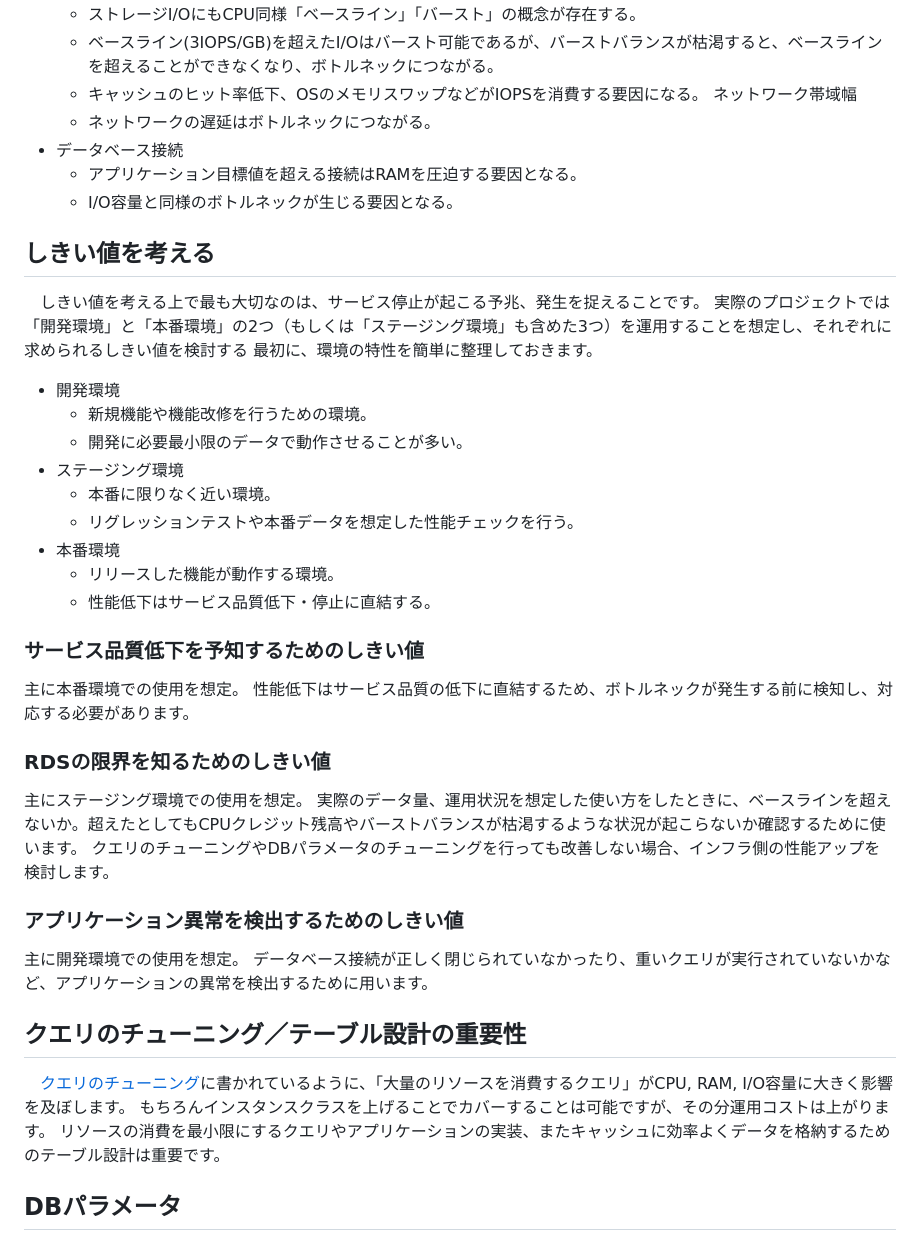
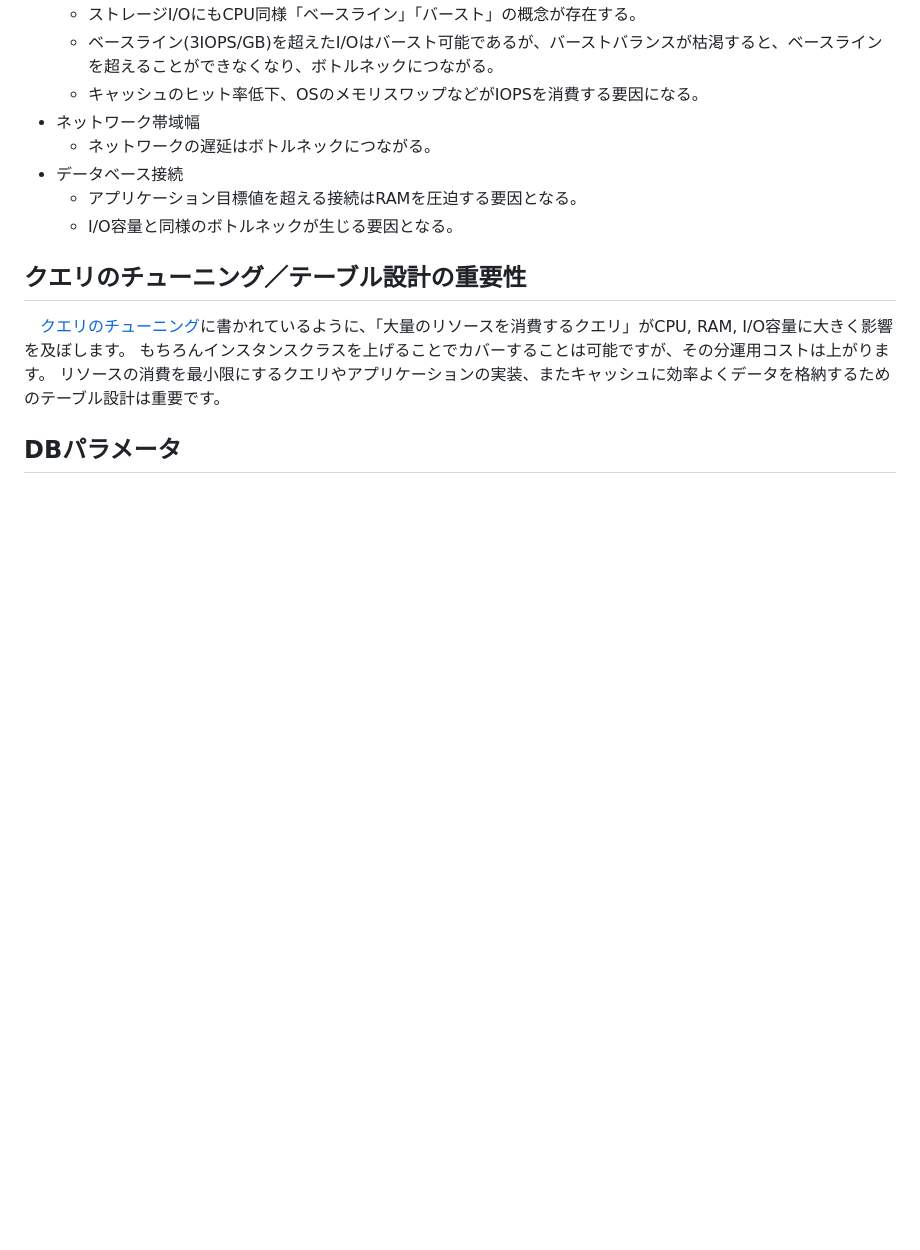
Before and after one commit to gosaaan1/hokulea-garage, a Markdown page: doc/rds/think_about_rds_metric.md, the part around one of its changes. Drawn GitHub-style; blank space fills up the shorter version.

Commit message:
編集途中

```diff
--- a/doc/rds/think_about_rds_metric.md
+++ b/doc/rds/think_about_rds_metric.md
@@ -27,43 +36,12 @@
     - ストレージI/OにもCPU同様「ベースライン」「バースト」の概念が存在する。
     - ベースライン(3IOPS/GB)を超えたI/Oはバースト可能であるが、バーストバランスが枯渇すると、ベースラインを超えることができなくなり、ボトルネックにつながる。
     - キャッシュのヒット率低下、OSのメモリスワップなどがIOPSを消費する要因になる。
-  ネットワーク帯域幅
+- ネットワーク帯域幅
     - ネットワークの遅延はボトルネックにつながる。
 - データベース接続
     - アプリケーション目標値を超える接続はRAMを圧迫する要因となる。
     - I/O容量と同様のボトルネックが生じる要因となる。
 
-## しきい値を考える
-
-　しきい値を考える上で最も大切なのは、サービス停止が起こる予兆、発生を捉えることです。
-実際のプロジェクトでは「開発環境」と「本番環境」の2つ（もしくは「ステージング環境」も含めた3つ）を運用することを想定し、それぞれに求められるしきい値を検討する
-最初に、環境の特性を簡単に整理しておきます。
-
-- 開発環境
-    - 新規機能や機能改修を行うための環境。
-    - 開発に必要最小限のデータで動作させることが多い。
-- ステージング環境
-    - 本番に限りなく近い環境。
-    - リグレッションテストや本番データを想定した性能チェックを行う。
-- 本番環境
-    - リリースした機能が動作する環境。
-    - 性能低下はサービス品質低下・停止に直結する。
-
-### サービス品質低下を予知するためのしきい値
-
-主に本番環境での使用を想定。
-性能低下はサービス品質の低下に直結するため、ボトルネックが発生する前に検知し、対応する必要があります。
-
-### RDSの限界を知るためのしきい値
-
-主にステージング環境での使用を想定。
-実際のデータ量、運用状況を想定した使い方をしたときに、ベースラインを超えないか。超えたとしてもCPUクレジット残高やバーストバランスが枯渇するような状況が起こらないか確認するために使います。
-クエリのチューニングやDBパラメータのチューニングを行っても改善しない場合、インフラ側の性能アップを検討します。
-
-### アプリケーション異常を検出するためのしきい値
-
-主に開発環境での使用を想定。
-データベース接続が正しく閉じられていなかったり、重いクエリが実行されていないかなど、アプリケーションの異常を検出するために用います。
 
 
 
```
Also changed, not shown: other parts of doc/rds/think_about_rds_metric.md (+14 -5 lines).
